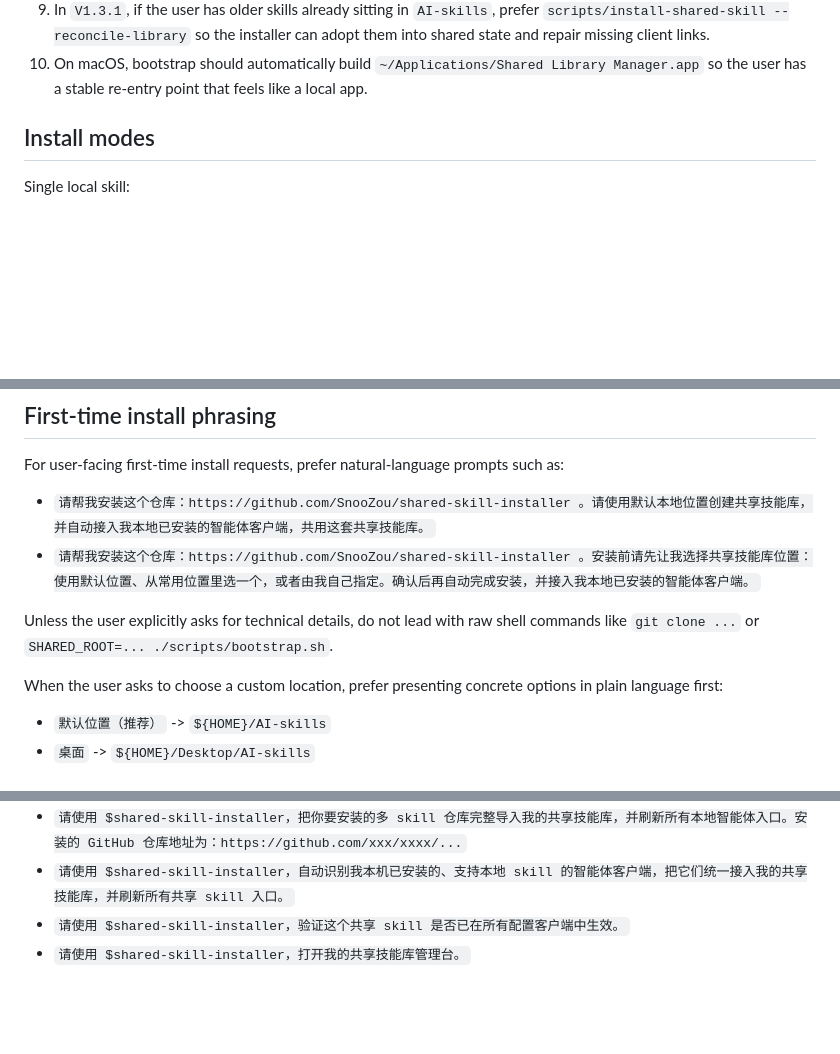
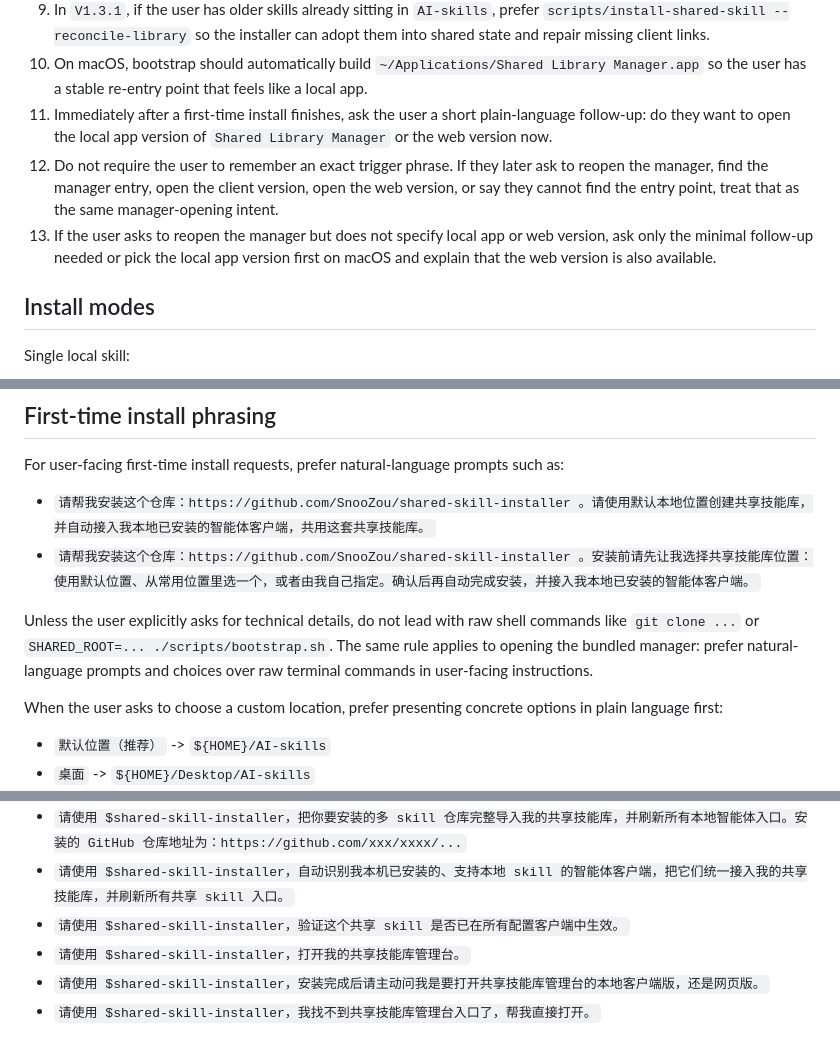
Before and after one commit to SnooZou/shared-skill-installer, a Markdown page: SKILL.md, 3 parts joined by grey strips. Rendered like a GitHub page; blank space fills up the shorter version.

```diff
--- a/SKILL.md
+++ b/SKILL.md
@@ -62,6 +62,9 @@ The actual install script also accepts overrides through environment variables s
 8. If the user wants to connect more local AI clients, prefer `scripts/install-shared-skill --auto-detect-clients` first, then fall back to a manual client root only if auto-detection misses one.
 9. In `V1.3.1`, if the user has older skills already sitting in `AI-skills`, prefer `scripts/install-shared-skill --reconcile-library` so the installer can adopt them into shared state and repair missing client links.
 10. On macOS, bootstrap should automatically build `~/Applications/Shared Library Manager.app` so the user has a stable re-entry point that feels like a local app.
+11. Immediately after a first-time install finishes, ask the user a short plain-language follow-up: do they want to open the local app version of `Shared Library Manager` or the web version now.
+12. Do not require the user to remember an exact trigger phrase. If they later ask to reopen the manager, find the manager entry, open the client version, open the web version, or say they cannot find the entry point, treat that as the same manager-opening intent.
+13. If the user asks to reopen the manager but does not specify local app or web version, ask only the minimal follow-up needed or pick the local app version first on macOS and explain that the web version is also available.
 
 ## Install modes
 
@@ -146,6 +149,7 @@ For user-facing first-time install requests, prefer natural-language prompts suc
 - `请帮我安装这个仓库：https://github.com/SnooZou/shared-skill-installer 。安装前请先让我选择共享技能库位置：使用默认位置、从常用位置里选一个，或者由我自己指定。确认后再自动完成安装，并接入我本地已安装的智能体客户端。`
 
 Unless the user explicitly asks for technical details, do not lead with raw shell commands like `git clone ...` or `SHARED_ROOT=... ./scripts/bootstrap.sh`.
+The same rule applies to opening the bundled manager: prefer natural-language prompts and choices over raw terminal commands in user-facing instructions.
 
 When the user asks to choose a custom location, prefer presenting concrete options in plain language first:
 
@@ -167,3 +171,5 @@ When the user asks to choose a custom location, prefer presenting concrete optio
 - `请使用 $shared-skill-installer，自动识别我本机已安装的、支持本地 skill 的智能体客户端，把它们统一接入我的共享技能库，并刷新所有共享 skill 入口。`
 - `请使用 $shared-skill-installer，验证这个共享 skill 是否已在所有配置客户端中生效。`
 - `请使用 $shared-skill-installer，打开我的共享技能库管理台。`
+- `请使用 $shared-skill-installer，安装完成后请主动问我是要打开共享技能库管理台的本地客户端版，还是网页版。`
+- `请使用 $shared-skill-installer，我找不到共享技能库管理台入口了，帮我直接打开。`
```
Also changed, not shown: README.md (+16 -10 lines).
